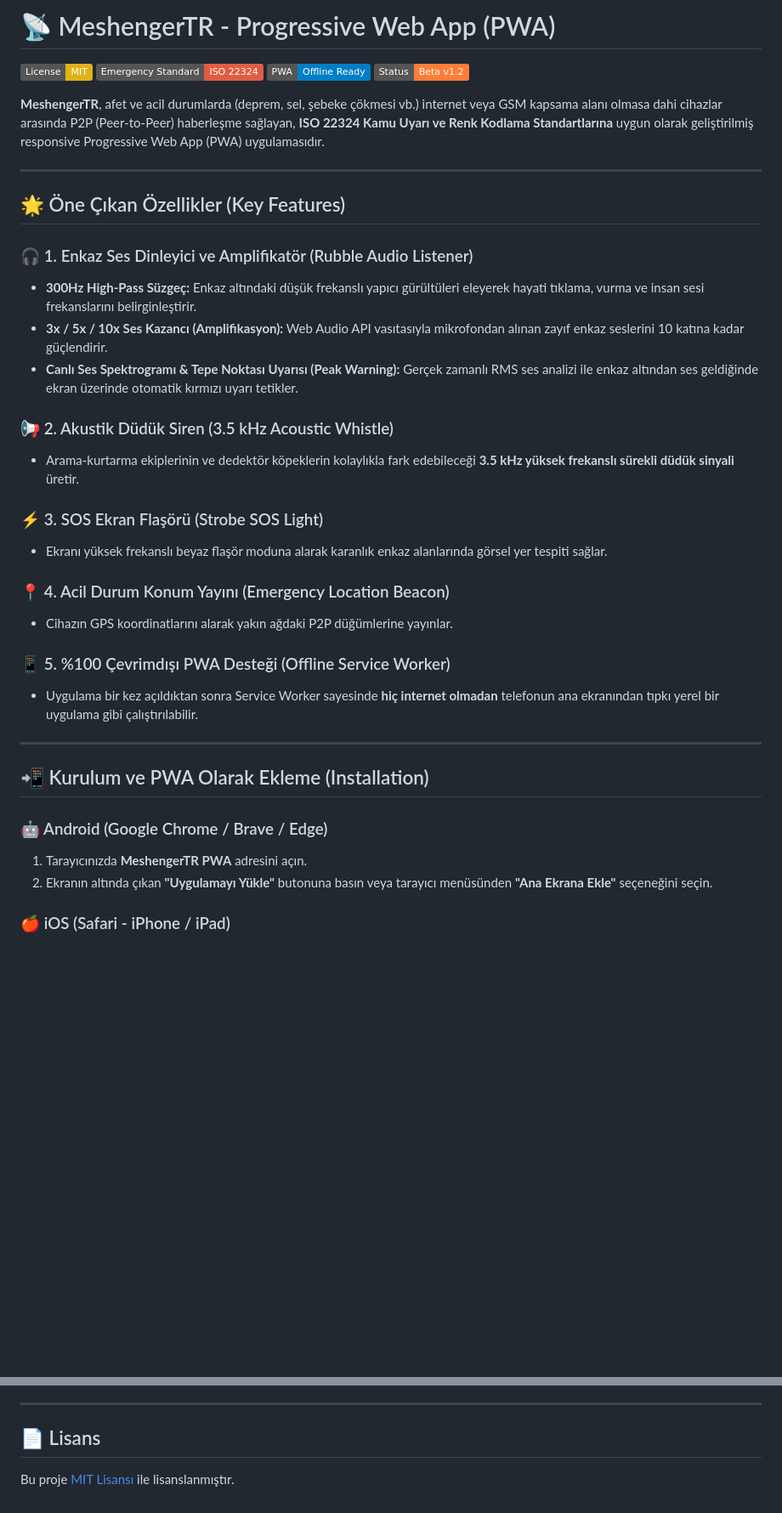
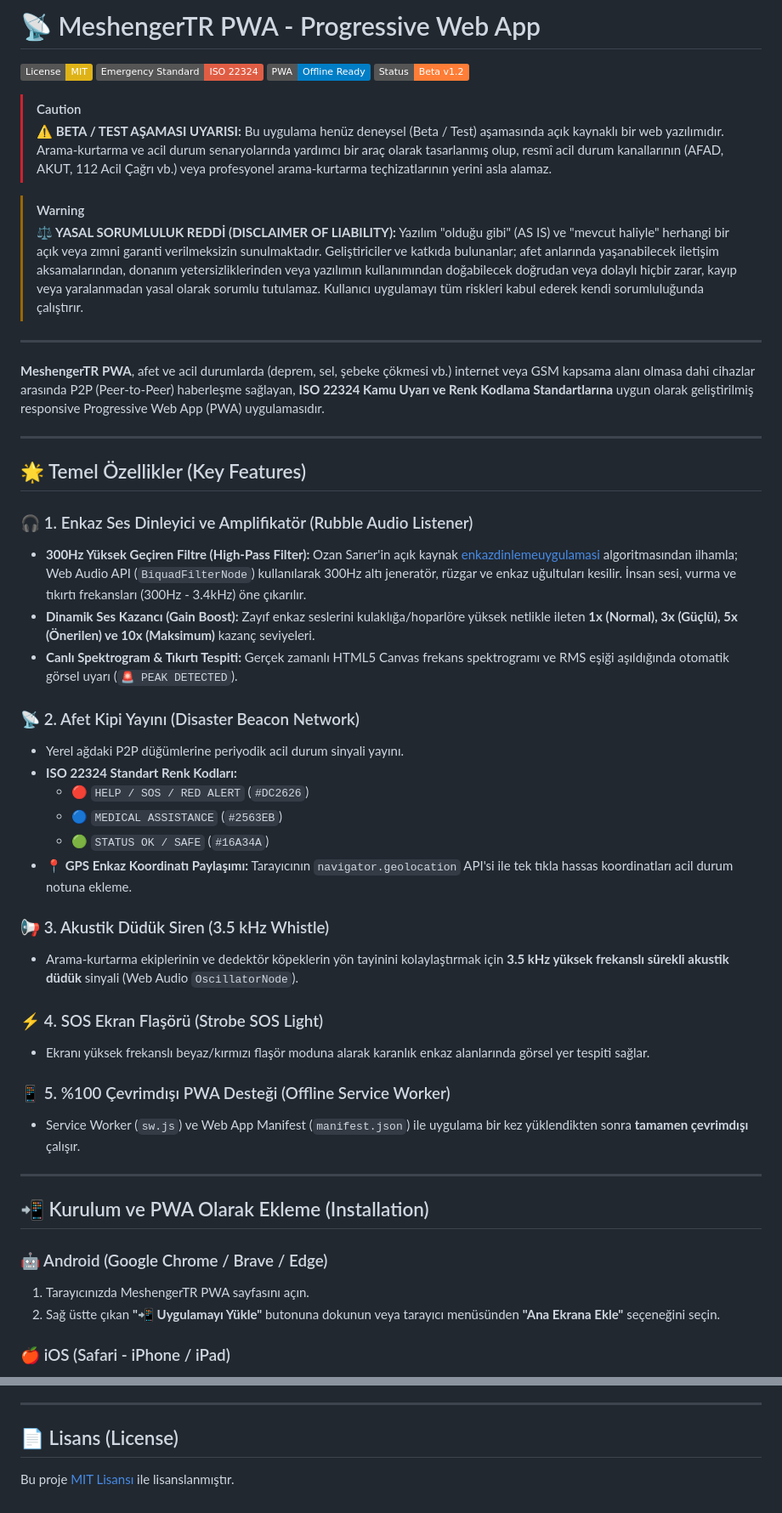
Before and after one commit to mserman90/meshenger-pwa, a Markdown page: README.md, 2 parts joined by grey strips. Shown at 85% size. Drawn GitHub-style; badges without logos; blank space fills up the shorter version.

Commit message:
docs: Expand repository README with ecosystem table, local dev guide and complete descriptions

```diff
--- a/README.md
+++ b/README.md
@@ -1,40 +1,55 @@
-# 📡 MeshengerTR - Progressive Web App (PWA)
+# 📡 MeshengerTR PWA - Progressive Web App
 
 [![License: MIT](https://img.shields.io/badge/License-MIT-yellow.svg)](https://opensource.org/licenses/MIT)
 [![ISO 22324](https://img.shields.io/badge/Emergency%20Standard-ISO%2022324-red.svg)](https://www.iso.org/standard/60079.html)
 [![PWA Ready](https://img.shields.io/badge/PWA-Offline%20Ready-blue.svg)](https://developer.mozilla.org/en-US/docs/Web/Progressive_web_apps)
 [![Status](https://img.shields.io/badge/Status-Beta%20v1.2-orange.svg)]()
 
-**MeshengerTR**, afet ve acil durumlarda (deprem, sel, şebeke çökmesi vb.) internet veya GSM kapsama alanı olmasa dahi cihazlar arasında P2P (Peer-to-Peer) haberleşme sağlayan, **ISO 22324 Kamu Uyarı ve Renk Kodlama Standartlarına** uygun olarak geliştirilmiş responsive Progressive Web App (PWA) uygulamasıdır.
+> [!CAUTION]
+> **⚠️ BETA / TEST AŞAMASI UYARISI:**
+> Bu uygulama henüz deneysel (Beta / Test) aşamasında açık kaynaklı bir web yazılımıdır. Arama-kurtarma ve acil durum senaryolarında yardımcı bir araç olarak tasarlanmış olup, resmî acil durum kanallarının (AFAD, AKUT, 112 Acil Çağrı vb.) veya profesyonel arama-kurtarma teçhizatlarının yerini asla alamaz.
+
+> [!WARNING]
+> **⚖️ YASAL SORUMLULUK REDDİ (DISCLAIMER OF LIABILITY):**
+> Yazılım "olduğu gibi" (AS IS) ve "mevcut haliyle" herhangi bir açık veya zımni garanti verilmeksizin sunulmaktadır. Geliştiriciler ve katkıda bulunanlar; afet anlarında yaşanabilecek iletişim aksamalarından, donanım yetersizliklerinden veya yazılımın kullanımından doğabilecek doğrudan veya dolaylı hiçbir zarar, kayıp veya yaralanmadan yasal olarak sorumlu tutulamaz. Kullanıcı uygulamayı tüm riskleri kabul ederek kendi sorumluluğunda çalıştırır.
 
 ---
 
-## 🌟 Öne Çıkan Özellikler (Key Features)
+**MeshengerTR PWA**, afet ve acil durumlarda (deprem, sel, şebeke çökmesi vb.) internet veya GSM kapsama alanı olmasa dahi cihazlar arasında P2P (Peer-to-Peer) haberleşme sağlayan, **ISO 22324 Kamu Uyarı ve Renk Kodlama Standartlarına** uygun olarak geliştirilmiş responsive Progressive Web App (PWA) uygulamasıdır.
+
+---
+
+## 🌟 Temel Özellikler (Key Features)
 
 ### 🎧 1. Enkaz Ses Dinleyici ve Amplifikatör (Rubble Audio Listener)
-* **300Hz High-Pass Süzgeç:** Enkaz altındaki düşük frekanslı yapıcı gürültüleri eleyerek hayati tıklama, vurma ve insan sesi frekanslarını belirginleştirir.
-* **3x / 5x / 10x Ses Kazancı (Amplifikasyon):** Web Audio API vasıtasıyla mikrofondan alınan zayıf enkaz seslerini 10 katına kadar güçlendirir.
-* **Canlı Ses Spektrogramı & Tepe Noktası Uyarısı (Peak Warning):** Gerçek zamanlı RMS ses analizi ile enkaz altından ses geldiğinde ekran üzerinde otomatik kırmızı uyarı tetikler.
+* **300Hz Yüksek Geçiren Filtre (High-Pass Filter):** Ozan Sarıer'in açık kaynak [enkazdinlemeuygulamasi](https://github.com/ozansarier/enkazdinlemeuygulamasi) algoritmasından ilhamla; Web Audio API (`BiquadFilterNode`) kullanılarak 300Hz altı jeneratör, rüzgar ve enkaz uğultuları kesilir. İnsan sesi, vurma ve tıkırtı frekansları (300Hz - 3.4kHz) öne çıkarılır.
+* **Dinamik Ses Kazancı (Gain Boost):** Zayıf enkaz seslerini kulaklığa/hoparlöre yüksek netlikle ileten **1x (Normal), 3x (Güçlü), 5x (Önerilen) ve 10x (Maksimum)** kazanç seviyeleri.
+* **Canlı Spektrogram & Tıkırtı Tespiti:** Gerçek zamanlı HTML5 Canvas frekans spektrogramı ve RMS eşiği aşıldığında otomatik görsel uyarı (`🚨 PEAK DETECTED`).
 
-### 📢 2. Akustik Düdük Siren (3.5 kHz Acoustic Whistle)
-* Arama-kurtarma ekiplerinin ve dedektör köpeklerin kolaylıkla fark edebileceği **3.5 kHz yüksek frekanslı sürekli düdük sinyali** üretir.
+### 📡 2. Afet Kipi Yayını (Disaster Beacon Network)
+* Yerel ağdaki P2P düğümlerine periyodik acil durum sinyali yayını.
+* **ISO 22324 Standart Renk Kodları:**
+  - 🔴 `HELP / SOS / RED ALERT` (`#DC2626`)
+  - 🔵 `MEDICAL ASSISTANCE` (`#2563EB`)
+  - 🟢 `STATUS OK / SAFE` (`#16A34A`)
+* **📍 GPS Enkaz Koordinatı Paylaşımı:** Tarayıcının `navigator.geolocation` API'si ile tek tıkla hassas koordinatları acil durum notuna ekleme.
 
-### ⚡ 3. SOS Ekran Flaşörü (Strobe SOS Light)
-* Ekranı yüksek frekanslı beyaz flaşör moduna alarak karanlık enkaz alanlarında görsel yer tespiti sağlar.
+### 📢 3. Akustik Düdük Siren (3.5 kHz Whistle)
+* Arama-kurtarma ekiplerinin ve dedektör köpeklerin yön tayinini kolaylaştırmak için **3.5 kHz yüksek frekanslı sürekli akustik düdük** sinyali (Web Audio `OscillatorNode`).
 
-### 📍 4. Acil Durum Konum Yayını (Emergency Location Beacon)
-* Cihazın GPS koordinatlarını alarak yakın ağdaki P2P düğümlerine yayınlar.
+### ⚡ 4. SOS Ekran Flaşörü (Strobe SOS Light)
+* Ekranı yüksek frekanslı beyaz/kırmızı flaşör moduna alarak karanlık enkaz alanlarında görsel yer tespiti sağlar.
 
 ### 📱 5. %100 Çevrimdışı PWA Desteği (Offline Service Worker)
-* Uygulama bir kez açıldıktan sonra Service Worker sayesinde **hiç internet olmadan** telefonun ana ekranından tıpkı yerel bir uygulama gibi çalıştırılabilir.
+* Service Worker (`sw.js`) ve Web App Manifest (`manifest.json`) ile uygulama bir kez yüklendikten sonra **tamamen çevrimdışı** çalışır.
 
 ---
 
 ## 📲 Kurulum ve PWA Olarak Ekleme (Installation)
 
 ### 🤖 Android (Google Chrome / Brave / Edge)
-1. Tarayıcınızda **MeshengerTR PWA** adresini açın.
-2. Ekranın altında çıkan **"Uygulamayı Yükle"** butonuna basın veya tarayıcı menüsünden **"Ana Ekrana Ekle"** seçeneğini seçin.
+1. Tarayıcınızda MeshengerTR PWA sayfasını açın.
+2. Sağ üstte çıkan **"📲 Uygulamayı Yükle"** butonuna dokunun veya tarayıcı menüsünden **"Ana Ekrana Ekle"** seçeneğini seçin.
 
 ### 🍎 iOS (Safari - iPhone / iPad)
 1. Safari tarayıcısında adresi açın.
@@ -75,5 +129,5 @@ MeshengerTR projesi, aşağıdaki saygın açık kaynak projelerden ve topluluk
 
 ---
 
-## 📄 Lisans
+## 📄 Lisans (License)
 Bu proje [MIT Lisansı](LICENSE) ile lisanslanmıştır.
```
Also changed, not shown: other parts of README.md (+40 -1 lines).
